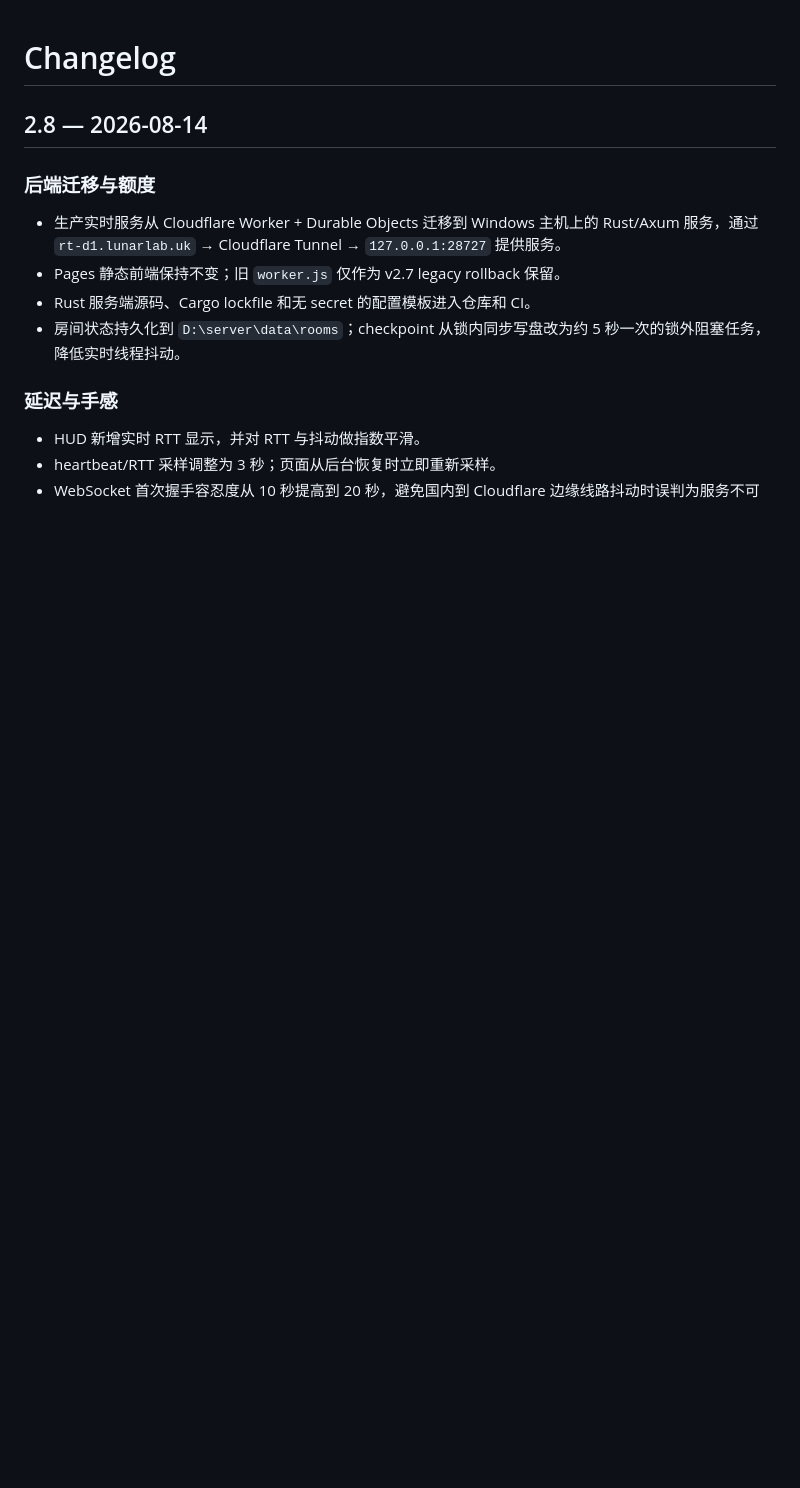
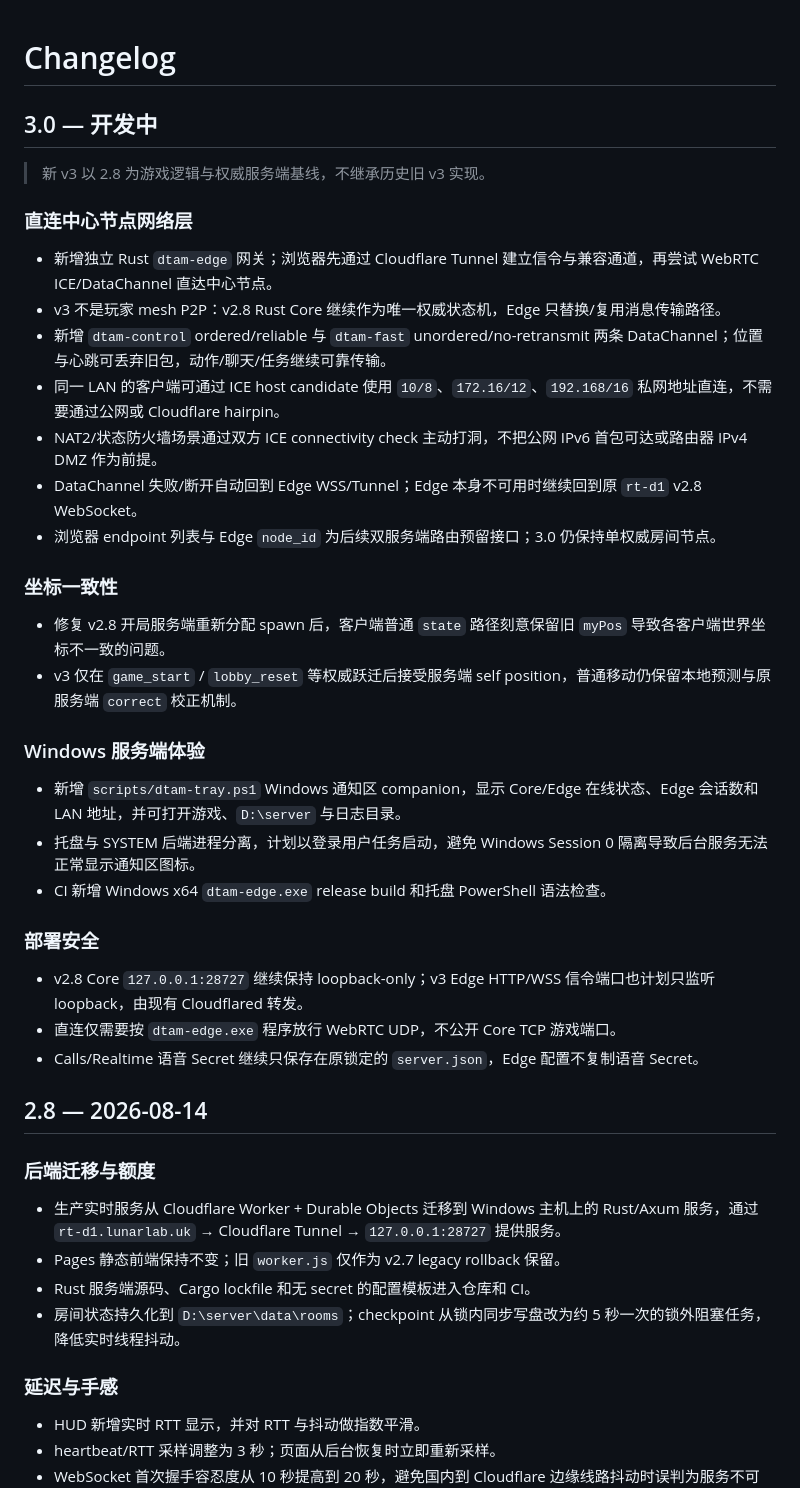
Before and after one commit to welkin-moon/dtam, a Markdown page: CHANGELOG.md, the part around the change. GitHub-like rendering; blank space fills up the shorter version.

Commit message:
docs(v3): add development changelog

```diff
--- a/CHANGELOG.md
+++ b/CHANGELOG.md
@@ -1,4 +1,35 @@
 # Changelog
+
+## 3.0 — 开发中
+
+> 新 v3 以 2.8 为游戏逻辑与权威服务端基线，不继承历史旧 v3 实现。
+
+### 直连中心节点网络层
+
+- 新增独立 Rust `dtam-edge` 网关；浏览器先通过 Cloudflare Tunnel 建立信令与兼容通道，再尝试 WebRTC ICE/DataChannel 直达中心节点。
+- v3 不是玩家 mesh P2P：v2.8 Rust Core 继续作为唯一权威状态机，Edge 只替换/复用消息传输路径。
+- 新增 `dtam-control` ordered/reliable 与 `dtam-fast` unordered/no-retransmit 两条 DataChannel；位置与心跳可丢弃旧包，动作/聊天/任务继续可靠传输。
+- 同一 LAN 的客户端可通过 ICE host candidate 使用 `10/8`、`172.16/12`、`192.168/16` 私网地址直连，不需要通过公网或 Cloudflare hairpin。
+- NAT2/状态防火墙场景通过双方 ICE connectivity check 主动打洞，不把公网 IPv6 首包可达或路由器 IPv4 DMZ 作为前提。
+- DataChannel 失败/断开自动回到 Edge WSS/Tunnel；Edge 本身不可用时继续回到原 `rt-d1` v2.8 WebSocket。
+- 浏览器 endpoint 列表与 Edge `node_id` 为后续双服务端路由预留接口；3.0 仍保持单权威房间节点。
+
+### 坐标一致性
+
+- 修复 v2.8 开局服务端重新分配 spawn 后，客户端普通 `state` 路径刻意保留旧 `myPos` 导致各客户端世界坐标不一致的问题。
+- v3 仅在 `game_start` / `lobby_reset` 等权威跃迁后接受服务端 self position，普通移动仍保留本地预测与原服务端 `correct` 校正机制。
+
+### Windows 服务端体验
+
+- 新增 `scripts/dtam-tray.ps1` Windows 通知区 companion，显示 Core/Edge 在线状态、Edge 会话数和 LAN 地址，并可打开游戏、`D:\server` 与日志目录。
+- 托盘与 SYSTEM 后端进程分离，计划以登录用户任务启动，避免 Windows Session 0 隔离导致后台服务无法正常显示通知区图标。
+- CI 新增 Windows x64 `dtam-edge.exe` release build 和托盘 PowerShell 语法检查。
+
+### 部署安全
+
+- v2.8 Core `127.0.0.1:28727` 继续保持 loopback-only；v3 Edge HTTP/WSS 信令端口也计划只监听 loopback，由现有 Cloudflared 转发。
+- 直连仅需要按 `dtam-edge.exe` 程序放行 WebRTC UDP，不公开 Core TCP 游戏端口。
+- Calls/Realtime 语音 Secret 继续只保存在原锁定的 `server.json`，Edge 配置不复制语音 Secret。
 
 ## 2.8 — 2026-08-14
 
```
